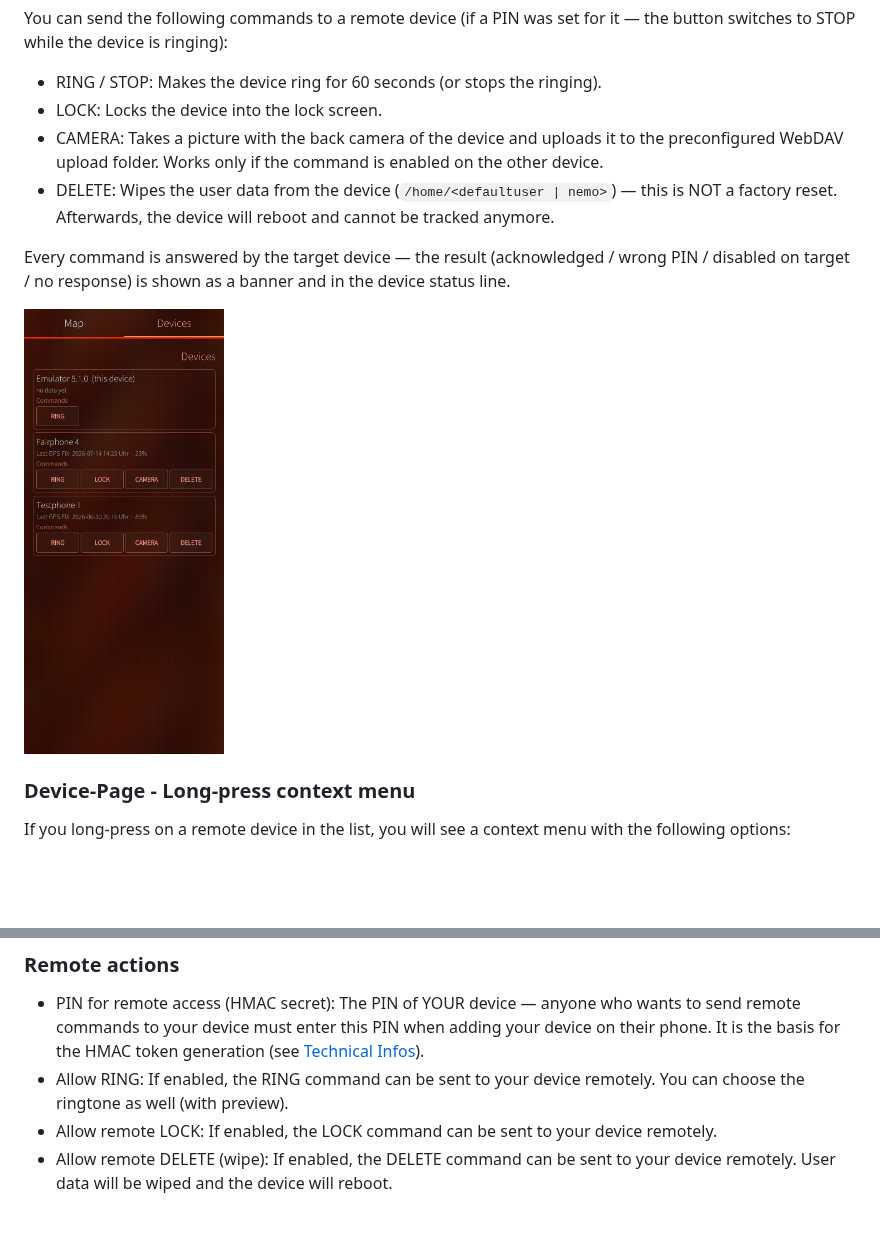
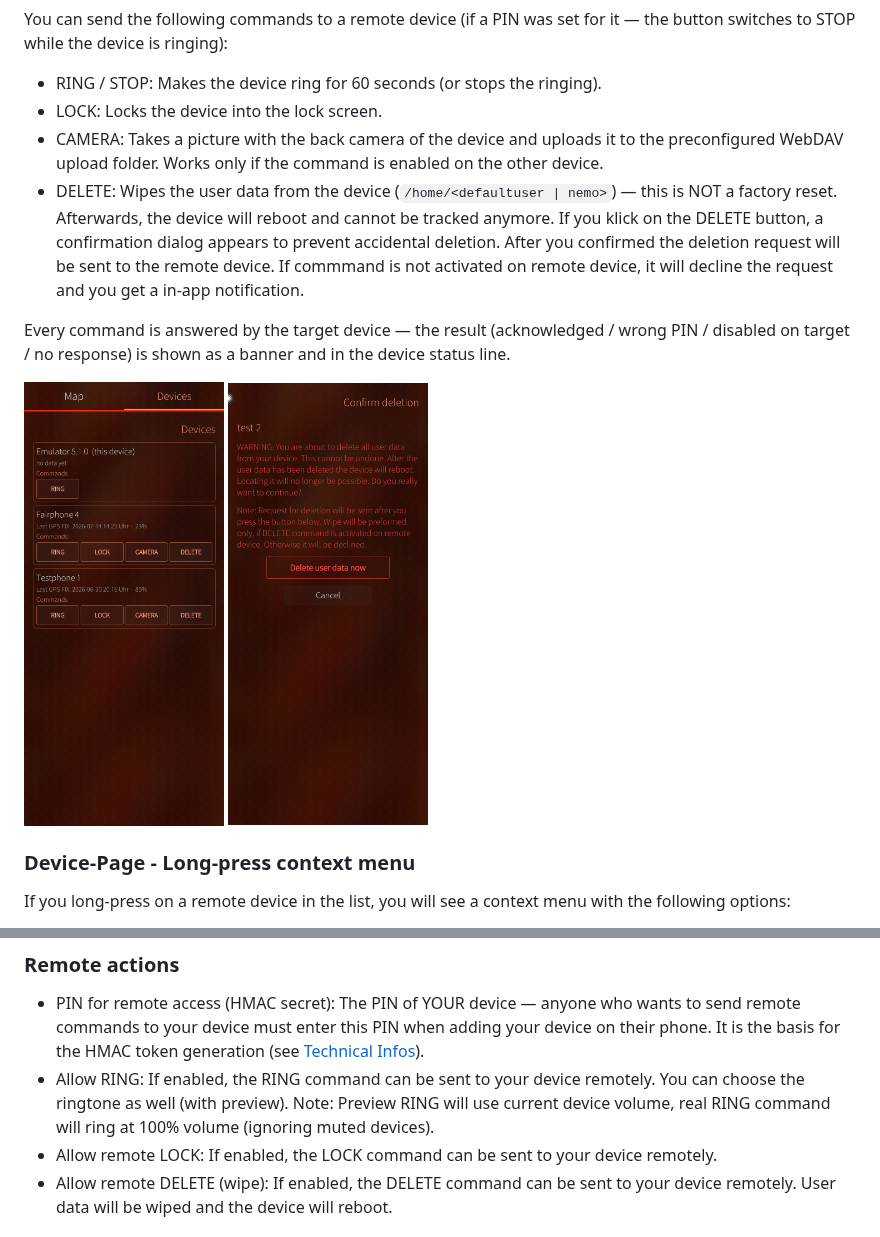
Before and after one commit to Dominik-h-hub/harbour-find-my-device, a Markdown page: docs/USER-GUIDE.md, 2 parts joined by grey strips. Rendered like a GitHub page; pictures changed too: docs/images/delete-device-confirmation.png (added); blank space fills up the shorter version.

```diff
--- a/docs/USER-GUIDE.md
+++ b/docs/USER-GUIDE.md
@@ -45,12 +45,13 @@ You can send the following commands to a remote device (if a PIN was set for it
 - RING / STOP: Makes the device ring for 60 seconds (or stops the ringing).
 - LOCK: Locks the device into the lock screen.
 - CAMERA: Takes a picture with the back camera of the device and uploads it to the preconfigured WebDAV upload folder. Works only if the command is enabled on the other device.
-- DELETE: Wipes the user data from the device (`/home/<defaultuser | nemo>`) — this is NOT a factory reset. Afterwards, the device will reboot and cannot be tracked anymore.
+- DELETE: Wipes the user data from the device (`/home/<defaultuser | nemo>`) — this is NOT a factory reset. Afterwards, the device will reboot and cannot be tracked anymore. If you klick on the DELETE button, a confirmation dialog appears to prevent accidental deletion. After you confirmed the deletion request will be sent to the remote device. If commmand is not activated on remote device, it will decline the request and you get a in-app notification.
 
 Every command is answered by the target device — the result (acknowledged / wrong PIN / disabled on target / no response) is shown as a banner and in the device status line.
 
 <div class="row">
   <img src="images/devices-view.png" alt="Devices View" width="200">
+  <img src="images/delete-device-confirmation.png" alt="Delete Device Confirmation" width="200">
 </div>
 
 ### Device-Page - Long-press context menu
@@ -120,7 +121,7 @@ The app starts and stops the daemons automatically whenever you save the setting
 ### Remote actions
 
 - PIN for remote access (HMAC secret): The PIN of YOUR device — anyone who wants to send remote commands to your device must enter this PIN when adding your device on their phone. It is the basis for the HMAC token generation (see [Technical Infos](TECHNICAL-INFOS.md#command-authentication-hmac-token)).
-- Allow RING: If enabled, the RING command can be sent to your device remotely. You can choose the ringtone as well (with preview).
+- Allow RING: If enabled, the RING command can be sent to your device remotely. You can choose the ringtone as well (with preview). Note: Preview RING will use current device volume, real RING command will ring at 100% volume (ignoring muted devices).
 - Allow remote LOCK: If enabled, the LOCK command can be sent to your device remotely.
 - Allow remote DELETE (wipe): If enabled, the DELETE command can be sent to your device remotely. User data will be wiped and the device will reboot.
 
```
Also changed, not shown: docs/TECHNICAL-INFOS.md (+27 -1 lines), 14 other files.
